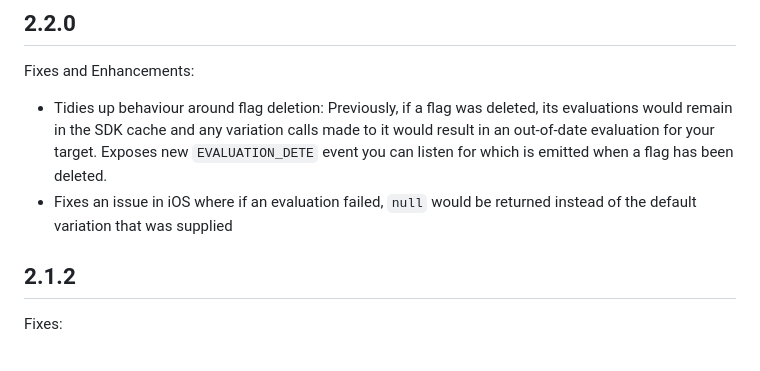
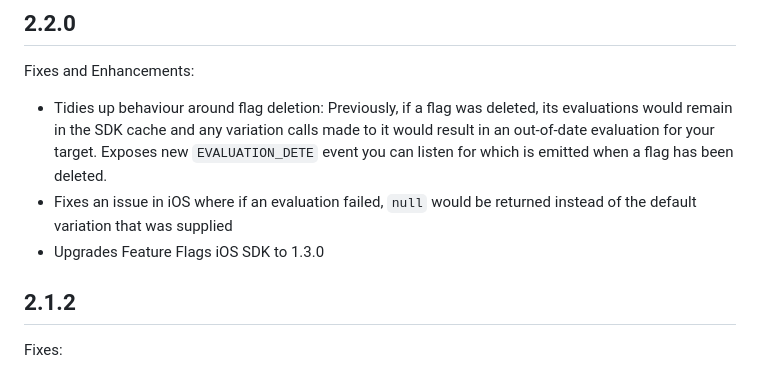
Before and after one commit to harness/ff-flutter-client-sdk, a Markdown page: CHANGELOG.md, the part around the change. Drawn GitHub-style.

Commit message:
FFM-8138 Update Changelog

```diff
--- a/CHANGELOG.md
+++ b/CHANGELOG.md
@@ -5,6 +5,7 @@ Fixes and Enhancements:
 *  Tidies up behaviour around flag deletion:   Previously, if a flag was deleted, its evaluations would remain in the SDK cache and any variation calls made to it would result in an out-of-date evaluation for your target.
    Exposes new `EVALUATION_DETE` event you can listen for which is emitted when a flag has been deleted.
 *  Fixes an issue in iOS where if an evaluation failed, `null` would be returned instead of the default variation that was supplied
+*  Upgrades Feature Flags iOS SDK to 1.3.0
 
 ## 2.1.2
 
```
